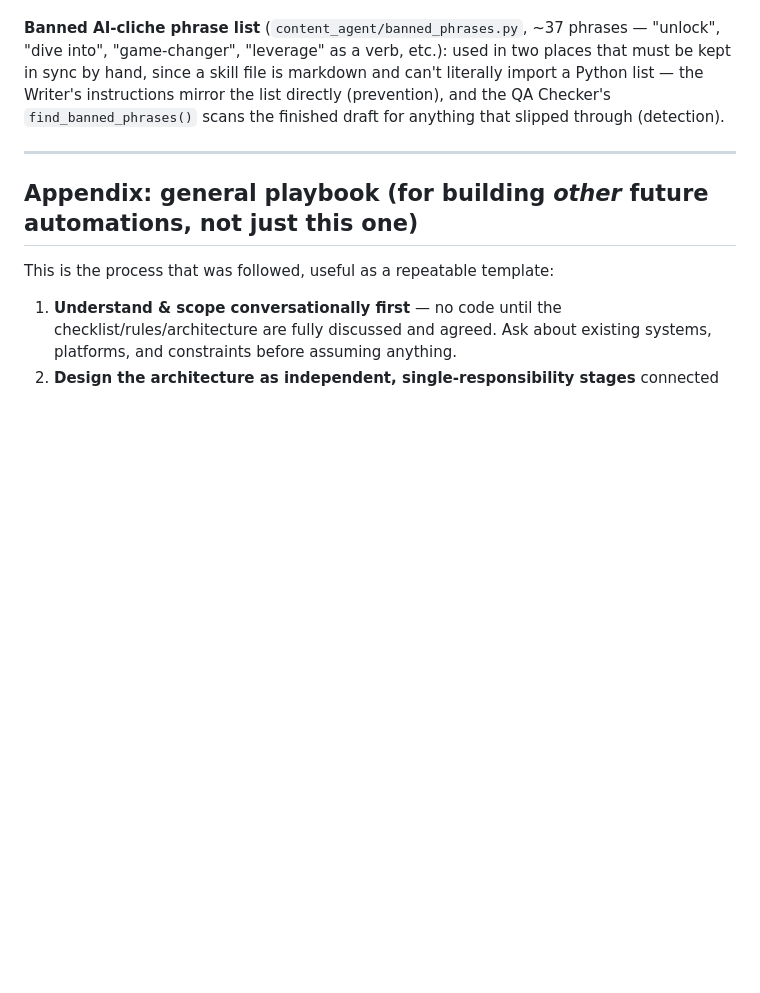
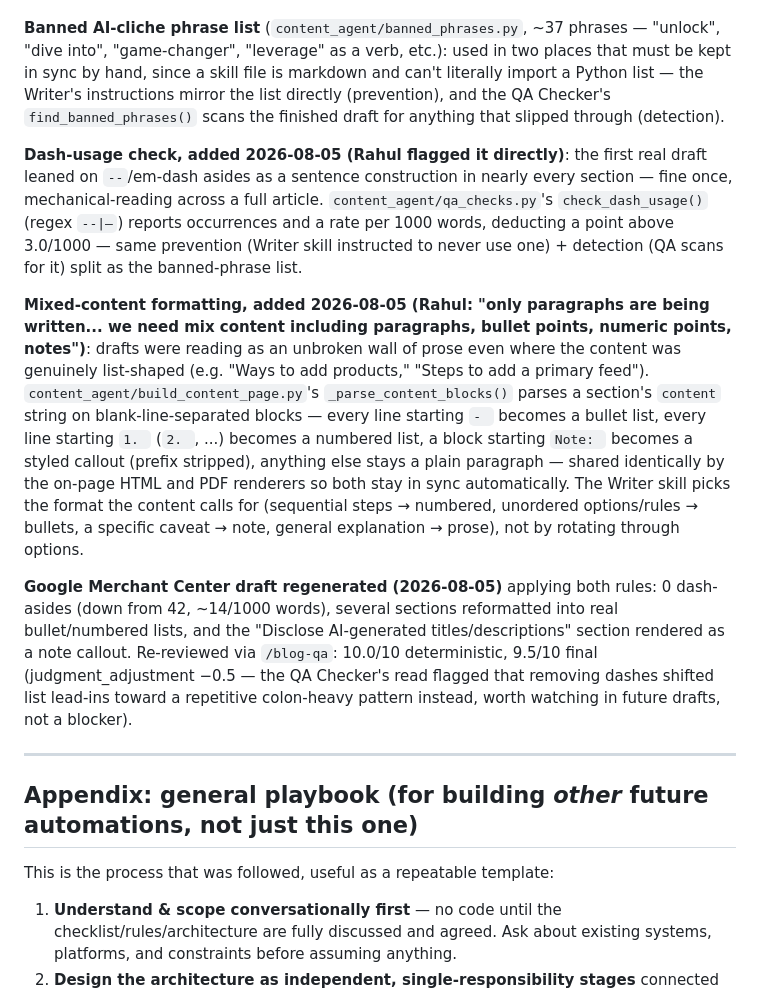
Before and after one commit to rahulkhant/seo-audit-automation, a Markdown page: PROJECT_REPORT.md, the part around the change. Rendered like a GitHub page; blank space fills up the shorter version.

Commit message:
Document dash-usage check and mixed-content formatting additions

```diff
--- a/PROJECT_REPORT.md
+++ b/PROJECT_REPORT.md
@@ -252,6 +252,12 @@ First concrete build from the "rule-based script → dashboard" platform priorit
 
 **Banned AI-cliche phrase list** (`content_agent/banned_phrases.py`, ~37 phrases — "unlock", "dive into", "game-changer", "leverage" as a verb, etc.): used in two places that must be kept in sync by hand, since a skill file is markdown and can't literally import a Python list — the Writer's instructions mirror the list directly (prevention), and the QA Checker's `find_banned_phrases()` scans the finished draft for anything that slipped through (detection).
 
+**Dash-usage check, added 2026-08-05 (Rahul flagged it directly)**: the first real draft leaned on `--`/em-dash asides as a sentence construction in nearly every section — fine once, mechanical-reading across a full article. `content_agent/qa_checks.py`'s `check_dash_usage()` (regex `--|—`) reports occurrences and a rate per 1000 words, deducting a point above 3.0/1000 — same prevention (Writer skill instructed to never use one) + detection (QA scans for it) split as the banned-phrase list.
+
+**Mixed-content formatting, added 2026-08-05 (Rahul: "only paragraphs are being written... we need mix content including paragraphs, bullet points, numeric points, notes")**: drafts were reading as an unbroken wall of prose even where the content was genuinely list-shaped (e.g. "Ways to add products," "Steps to add a primary feed"). `content_agent/build_content_page.py`'s `_parse_content_blocks()` parses a section's `content` string on blank-line-separated blocks — every line starting `- ` becomes a bullet list, every line starting `1. ` (`2. `, ...) becomes a numbered list, a block starting `Note: ` becomes a styled callout (prefix stripped), anything else stays a plain paragraph — shared identically by the on-page HTML and PDF renderers so both stay in sync automatically. The Writer skill picks the format the content calls for (sequential steps → numbered, unordered options/rules → bullets, a specific caveat → note, general explanation → prose), not by rotating through options.
+
+**Google Merchant Center draft regenerated (2026-08-05)** applying both rules: 0 dash-asides (down from 42, ~14/1000 words), several sections reformatted into real bullet/numbered lists, and the "Disclose AI-generated titles/descriptions" section rendered as a note callout. Re-reviewed via `/blog-qa`: 10.0/10 deterministic, 9.5/10 final (judgment_adjustment −0.5 — the QA Checker's read flagged that removing dashes shifted list lead-ins toward a repetitive colon-heavy pattern instead, worth watching in future drafts, not a blocker).
+
 ---
 
 ## Appendix: general playbook (for building *other* future automations, not just this one)
```
Also changed, not shown: roadmap_discussion.md (+2 -0 lines).
